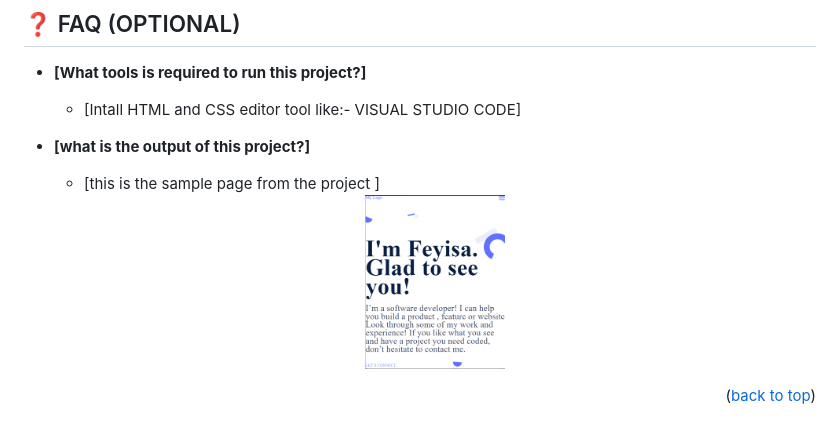
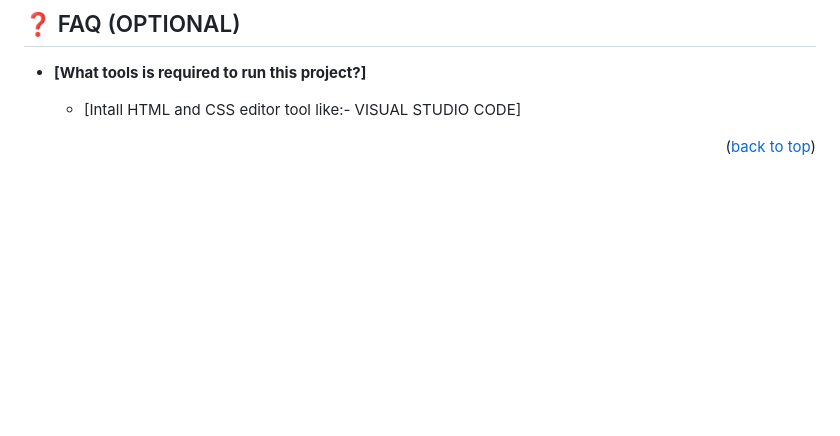
Before and after one commit to feyisakedir/Portfolio-2nd-Project, a Markdown page: README.md, the part around the change. Rendered like a GitHub page; blank space fills up the shorter version.

```diff
--- a/README.md
+++ b/README.md
@@ -109,11 +109,4 @@ I would like to thanks all microverse teams for this chance
 
   - [Intall HTML and CSS editor tool like:- VISUAL STUDIO CODE]
 
-- **[what is the output of this project?]**
-
-  - [this is the sample page from the project ]
-  <div align="center">
-  <img src="output.png" alt="Portfolio Project" width="140"  height="auto" />
-</div>
-
 <p align="right">(<a href="#readme-top">back to top</a>)</p>
```
